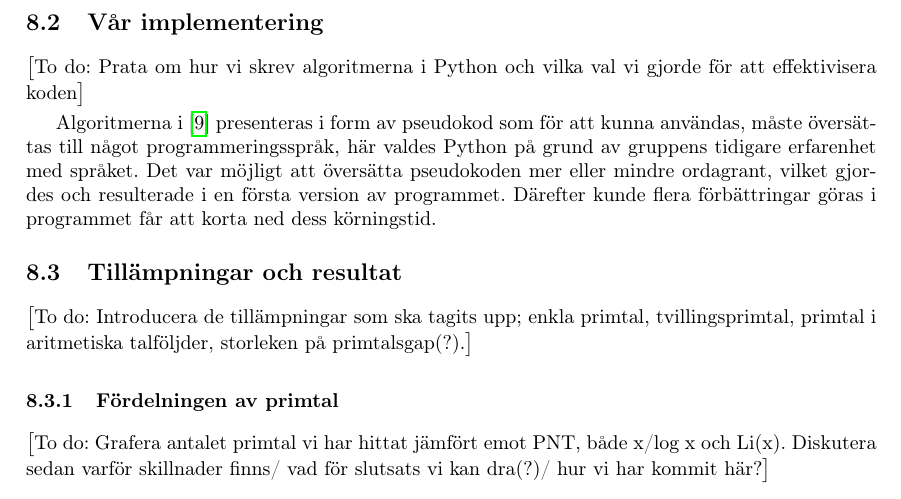
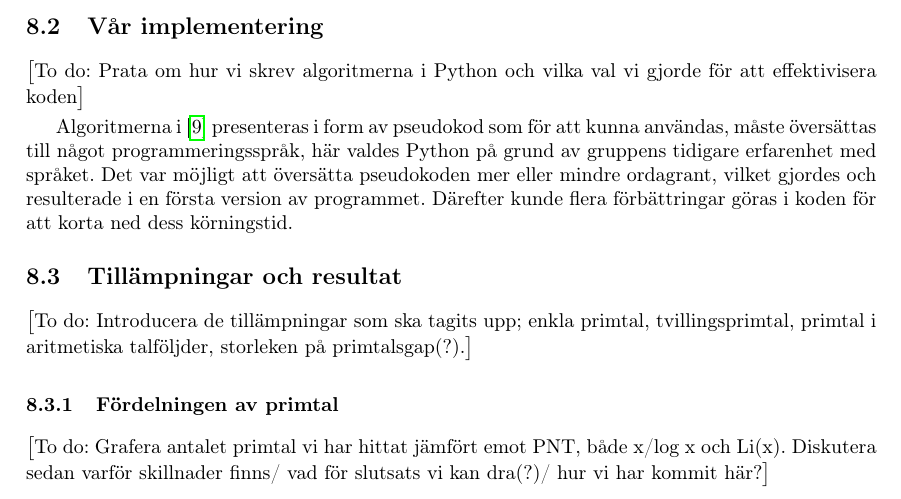
Before and after one commit to ElComadore/Matematiska-S-ll, a LaTeX paper (main.tex, which reads nils/implementering.tex): part of page 18 of 22, cut so that both start at the same text. Compiled offline with pdfLaTeX.

Commit message:
mindre omskrivningar

```diff
--- a/nils/implementering.tex
+++ b/nils/implementering.tex
@@ -1,6 +1,7 @@
 \todo{Prata om hur vi skrev algoritmerna i Python och vilka val vi gjorde för att effektivisera koden}
 
-Algoritmerna i \cite{HaraldSieve} presenteras i form av pseudokod som för att kunna användas, måste översättas till något programmeringsspråk, här valdes Python på grund av gruppens tidigare erfarenhet med språket. Det var möjligt att översätta pseudokoden mer eller mindre ordagrant, vilket gjordes och resulterade i en första version av programmet. Därefter kunde flera förbättringar göras i programmet får att korta ned dess körningstid.
+Algoritmerna i \cite{HaraldSieve} presenteras i form av pseudokod som för att kunna användas, måste översättas till något programmeringsspråk, här valdes Python på grund av gruppens tidigare erfarenhet med språket. Det var möjligt att översätta pseudokoden mer eller mindre ordagrant, vilket gjordes och resulterade i en första version av programmet. Därefter kunde flera förbättringar göras i koden för att korta ned dess körningstid.
+
 
 %Vissa av förbättringarna var specifika för hur Python fungerar,
 
```
